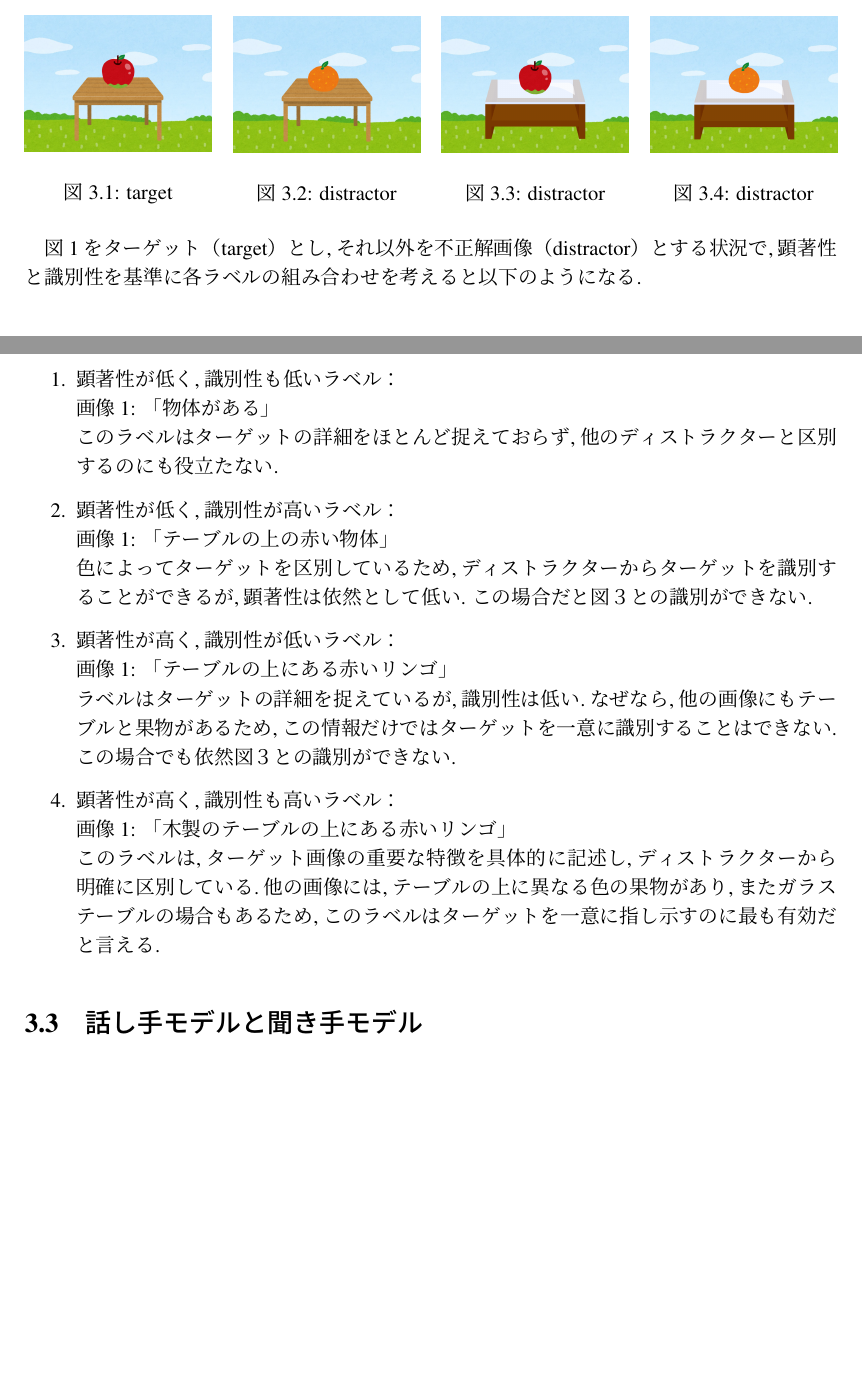
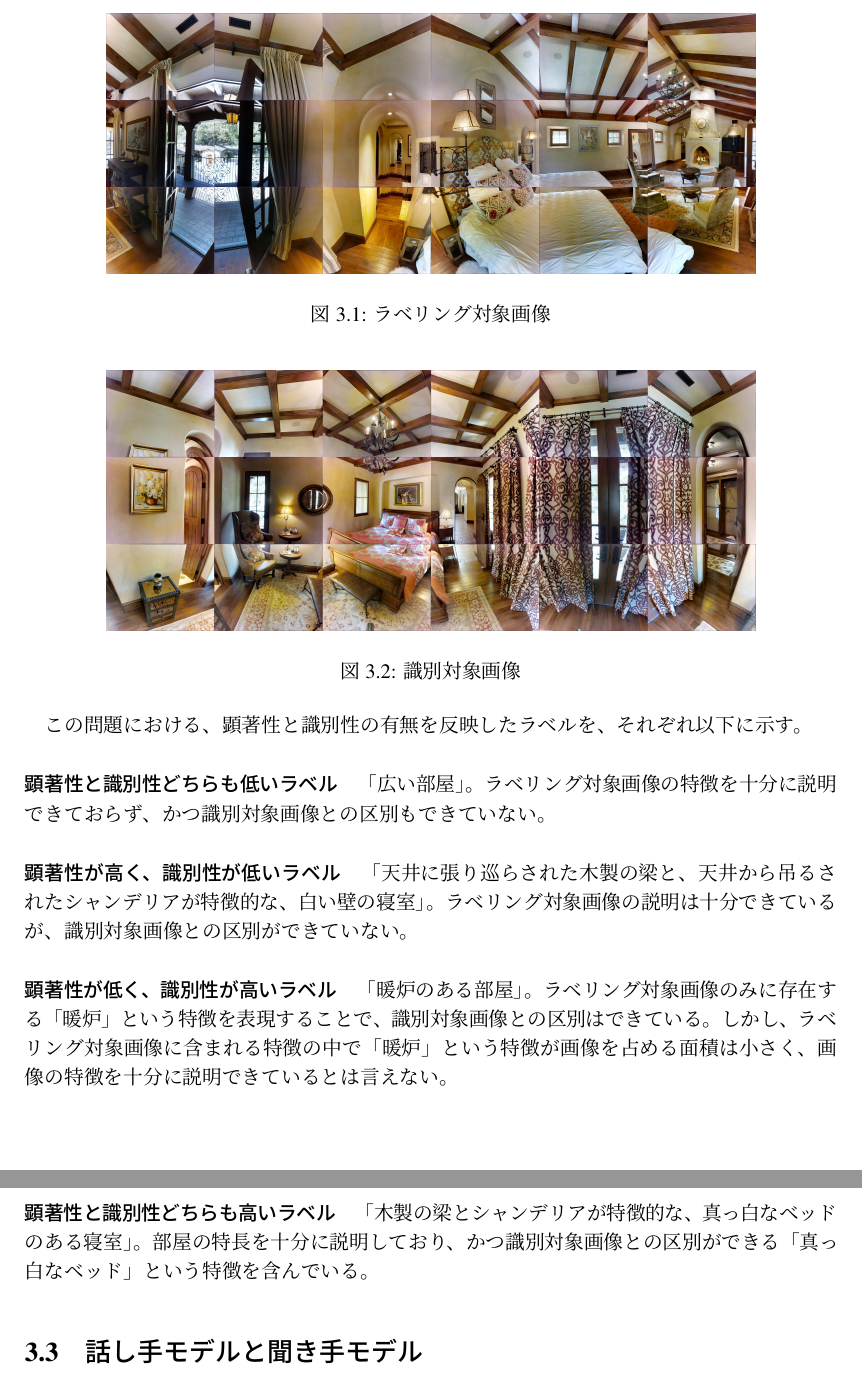
Before and after one commit to seisyun9665/paper-4grad, a LaTeX thesis (sample-jp-utf8.tex): two parts of pages 9 and 10 of 23 before the commit and two parts of pages 10 and 11 of 24 after it, joined at a grey line, cut at the place of the change, the shorter picture padded with empty space. Compiled offline with pLaTeX and dvipdfmx.

Commit message:
fix: 顕著性と識別性の部分を加筆修正

```diff
--- a/sample-jp-utf8.tex
+++ b/sample-jp-utf8.tex
@@ -209,54 +208,32 @@ n枚の画像の集合を\(X = \{x_1, x_2, \ldots, x_n\}\)とする．\(X\)に
 
 \begin{figure}[H]
-  \centering
-  \begin{minipage}{0.23\textwidth}
-    \centering
-    \includegraphics[width=\linewidth]{figures/label_image1.png}
-    \caption{target}
-    \label{fig:image_1}
-  \end{minipage}
-  \hfill
-  \begin{minipage}{0.23\textwidth}
-    \centering
-    \includegraphics[width=\linewidth]{figures/label_image2.png}
-    \caption{distractor}
-    \label{fig:image_2}
-  \end{minipage}
-  \hfill
-  \begin{minipage}{0.23\textwidth}
-    \centering
-    \includegraphics[width=\linewidth]{figures/label_image3.png}
-    \caption{distractor}
-    \label{fig:image_3}
-  \end{minipage}
-  \hfill
-  \begin{minipage}{0.23\textwidth}
-    \centering
-    \includegraphics[width=\linewidth]{figures/label_image4.png}
-    \caption{distractor}
-    \label{fig:image_4}
-  \end{minipage}
+	\centering
+	\includegraphics[width=0.8\linewidth]{figures/3-2_white_bed.jpg}
+	\caption{ラベリング対象画像}
+	\label{fig:white_bed}
 \end{figure}
 
-図1をターゲット（target）とし,それ以外を不正解画像（distractor）とする状況で,顕著性と識別性を基準に各ラベルの組み合わせを考えると以下のようになる.
+\begin{figure}[H]
+	\centering
+	\includegraphics[width=0.8\linewidth]{figures/3-2_pink_bed.jpg}
+	\caption{識別対象画像}
+	\label{fig:pink_bed}
+\end{figure}
 
-\begin{enumerate}
-  \item 顕著性が低く,識別性も低いラベル：\\
-  画像1: 「物体がある」\\
-  このラベルはターゲットの詳細をほとんど捉えておらず,他のディストラクターと区別するのにも役立たない.
-  \item 顕著性が低く,識別性が高いラベル：\\
-  画像1: 「テーブルの上の赤い物体」\\
-  色によってターゲットを区別しているため,ディストラクターからターゲットを識別することができるが,顕著性は依然として低い.
-  この場合だと図３との識別ができない.
-  \item 顕著性が高く,識別性が低いラベル：\\
-  画像1: 「テーブルの上にある赤いリンゴ」\\
-  ラベルはターゲットの詳細を捉えているが,識別性は低い.なぜなら,他の画像にもテーブルと果物があるため,この情報だけではターゲットを一意に識別することはできない.
-  この場合でも依然図３との識別ができない.
-  \item 顕著性が高く,識別性も高いラベル：\\
-  画像1: 「木製のテーブルの上にある赤いリンゴ」\\
-  このラベルは,ターゲット画像の重要な特徴を具体的に記述し,ディストラクターから明確に区別している.他の画像には,テーブルの上に異なる色の果物があり,またガラステーブルの場合もあるため,このラベルはターゲットを一意に指し示すのに最も有効だと言える.
-\end{enumerate}
+この問題における、顕著性と識別性の有無を反映したラベルを、それぞれ以下に示す。
 
+\paragraph*{顕著性と識別性どちらも低いラベル}
+「広い部屋」。ラベリング対象画像の特徴を十分に説明できておらず、かつ識別対象画像との区別もできていない。
+\paragraph*{顕著性が高く、識別性が低いラベル}
+「天井に張り巡らされた木製の梁と、天井から吊るされたシャンデリアが特徴的な、白い壁の寝室」。
+ラベリング対象画像の説明は十分できているが、識別対象画像との区別ができていない。
+\paragraph*{顕著性が低く、識別性が高いラベル}
+「暖炉のある部屋」。ラベリング対象画像のみに存在する「暖炉」という特徴を表現することで、識別対象画像との区別はできている。
+しかし、ラベリング対象画像に含まれる特徴の中で「暖炉」という特徴が画像を占める面積は小さく、
+画像の特徴を十分に説明できているとは言えない。
+\paragraph*{顕著性と識別性どちらも高いラベル}
+「木製の梁とシャンデリアが特徴的な、真っ白なベッドのある寝室」。
+部屋の特長を十分に説明しており、かつ識別対象画像との区別ができる「真っ白なベッド」という特徴を含んでいる。
 
 \section{話し手モデルと聞き手モデル}
 
```
Also changed, not shown: figures/3-2_pink_bed.jpg (added), figures/3-2_white_bed.jpg (added), sample-jp-utf8.tex (35 more changed lines), 2 other files.
